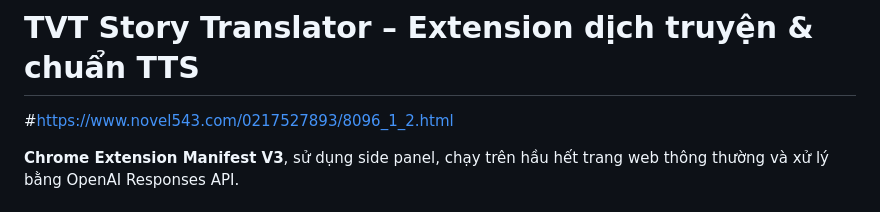
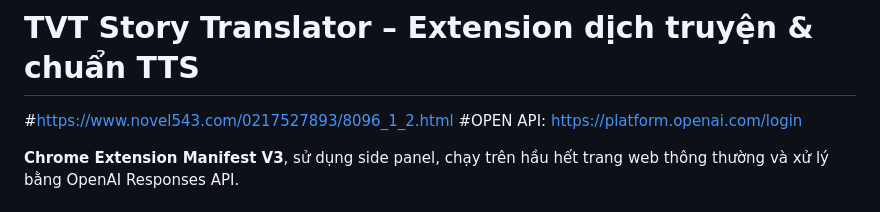
Before and after one commit to liuvt/TVT-Story-Translator, a Markdown page: README.md, the part around the change. Rendered like a GitHub page.

Commit message:
API
Added OpenAI API link to README.

```diff
--- a/README.md
+++ b/README.md
@@ -1,6 +1,7 @@
 # TVT Story Translator – Extension dịch truyện & chuẩn TTS
 
 #https://www.novel543.com/0217527893/8096_1_2.html
+#OPEN API: https://platform.openai.com/login
 
 **Chrome Extension Manifest V3**, sử dụng side panel, chạy trên hầu hết trang web thông thường và xử lý bằng OpenAI Responses API.
 
```
